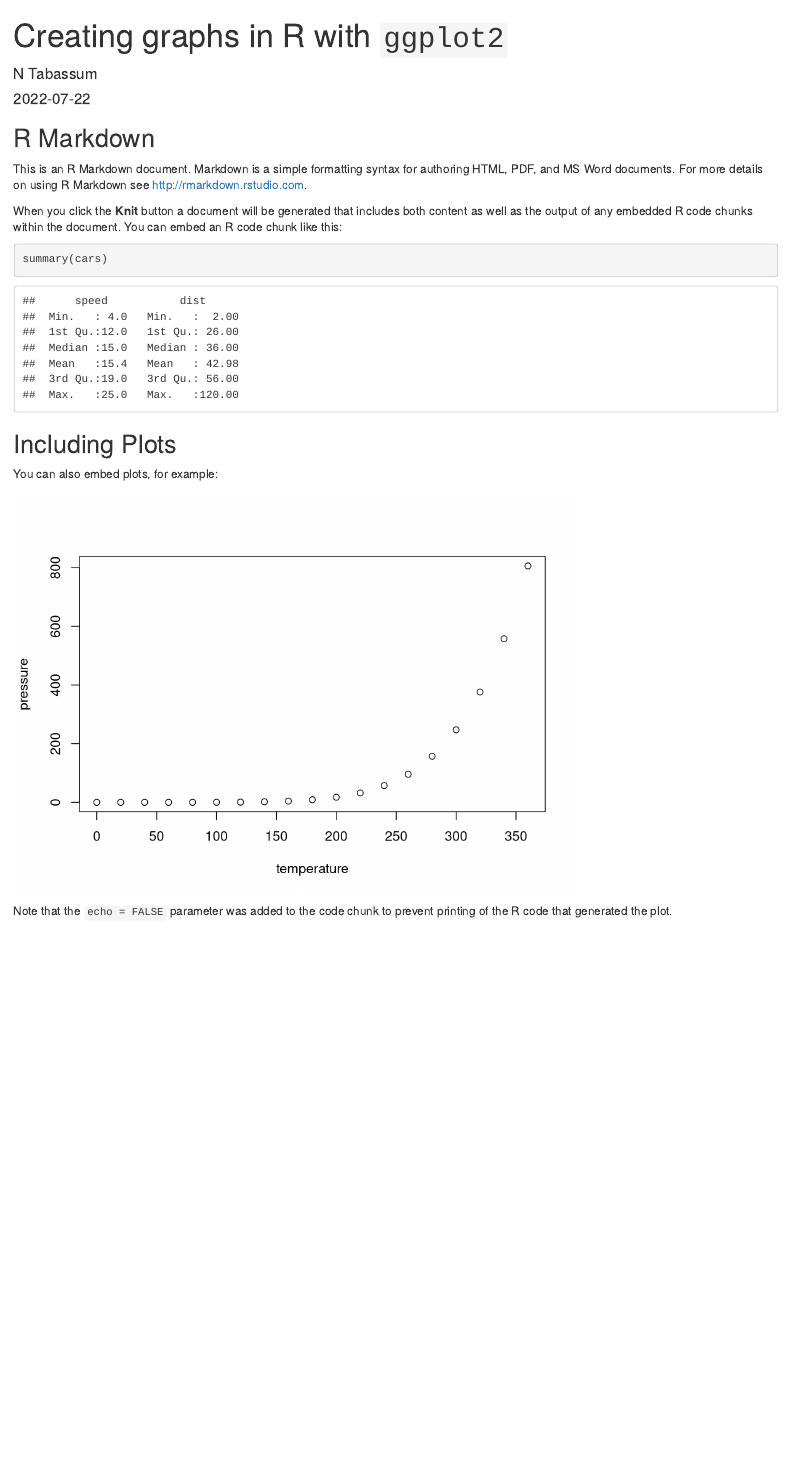
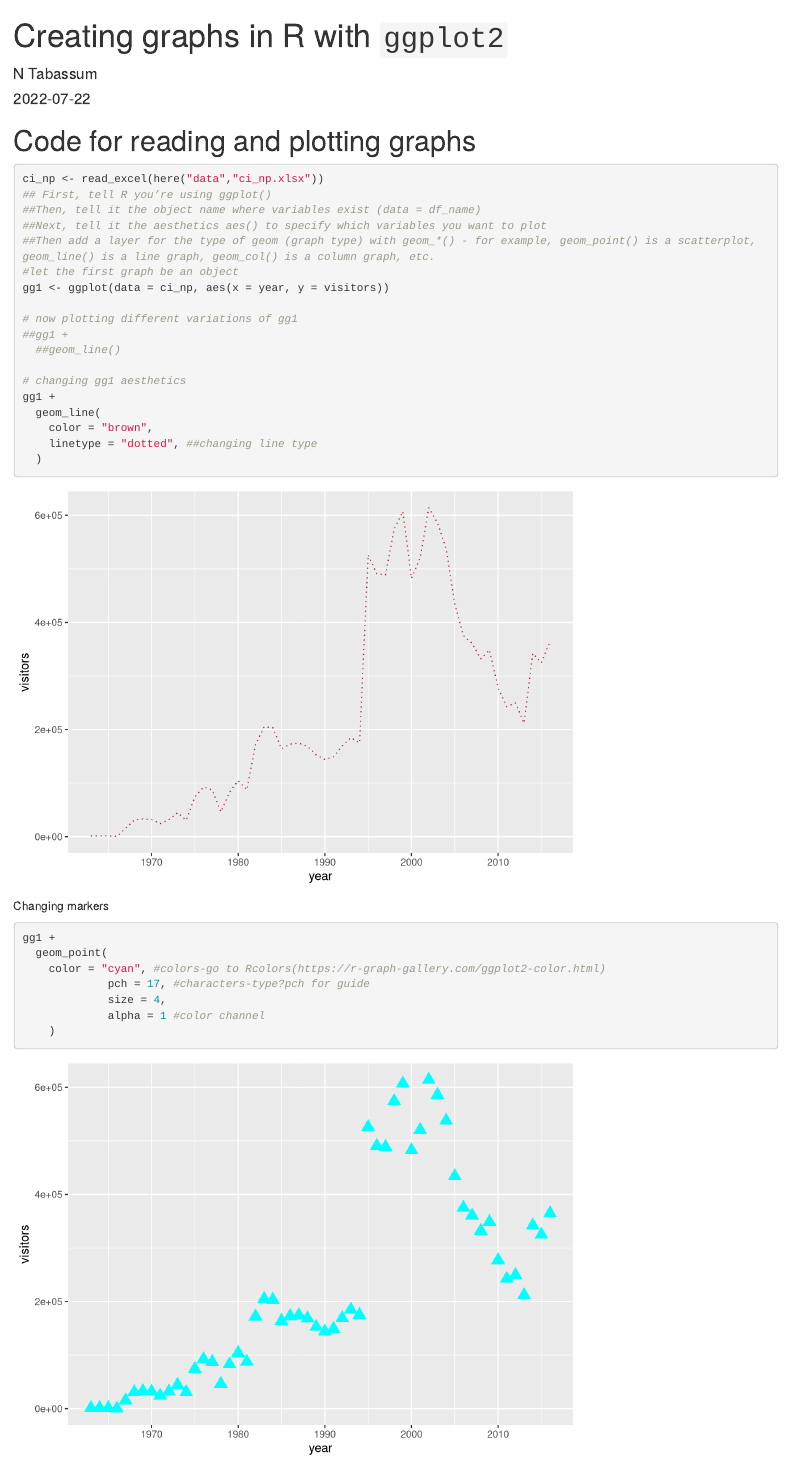
Before and after one commit to tabassumn/r-practice, an R Markdown document (plots-ggplot.Rmd): the page in a window 1100 px wide, from its top. Rendered offline with R 4.5, knitr and Pandoc, with nearby package versions.

Commit message:
codes for different plots practised

````diff
--- a/plots-ggplot.Rmd
+++ b/plots-ggplot.Rmd
@@ -7,21 +7,46 @@ output: html_document
 
 ```{r setup, include=FALSE}
 knitr::opts_chunk$set(echo = TRUE)
+library(tidyverse)
+library(readxl)
+library(here)
 ```
 
-## R Markdown
+# Code for reading and plotting graphs
+```{r}
+ci_np <- read_excel(here("data","ci_np.xlsx"))
+## First, tell R you’re using ggplot()
+##Then, tell it the object name where variables exist (data = df_name)
+##Next, tell it the aesthetics aes() to specify which variables you want to plot
+##Then add a layer for the type of geom (graph type) with geom_*() - for example, geom_point() is a scatterplot, geom_line() is a line graph, geom_col() is a column graph, etc.
+#let the first graph be an object
+gg1 <- ggplot(data = ci_np, aes(x = year, y = visitors))
 
-This is an R Markdown document. Markdown is a simple formatting syntax for authoring HTML, PDF, and MS Word documents. For more details on using R Markdown see <http://rmarkdown.rstudio.com>.
+# now plotting different variations of gg1
+##gg1 +
+  ##geom_line()
 
-When you click the **Knit** button a document will be generated that includes both content as well as the output of any embedded R code chunks within the document. You can embed an R code chunk like this:
+# changing gg1 aesthetics
+gg1 +
+  geom_line(
+    color = "brown",
+    linetype = "dotted", ##changing line type
+  )
+```
+Changing markers
+```{r marker_plots}
+gg1 +
+  geom_point(
+    color = "cyan", #colors-go to Rcolors(https://r-graph-gallery.com/ggplot2-color.html)
+             pch = 17, #characters-type?pch for guide
+             size = 4,
+             alpha = 1 #color channel
+    )
 
-```{r cars}
-summary(cars)
 ```
 
-## Including Plots
+## Mapping variables onto aesthetics
+When we want to customize a graph element based on a variable’s characteristic or value, add the argument within aes() in the appropriate geom_*() layer
 
-You can also embed plots, for example:
+Example: Create a ggplot scatterplot graph where the size and color of the points change based on the number of visitors, and make all points the same level of opacity (alpha = 0.5). Notice the aes() around the size = and color = arguments.
 
-```{r pressure, echo=FALSE}
-plot(pressure)
@@ -28,3 +87,3 @@ plot(pressure)
 ```
 
-Note that the `echo = FALSE` parameter was added to the code chunk to prevent printing of the R code that generated the plot.
+##Updating axis labels and titles
````
Also changed, not shown: plots-ggplot.html, plots-ggplot.Rmd (34 more changed lines).
